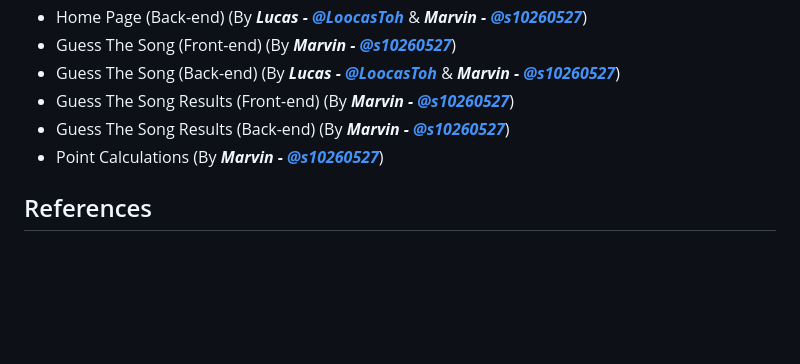
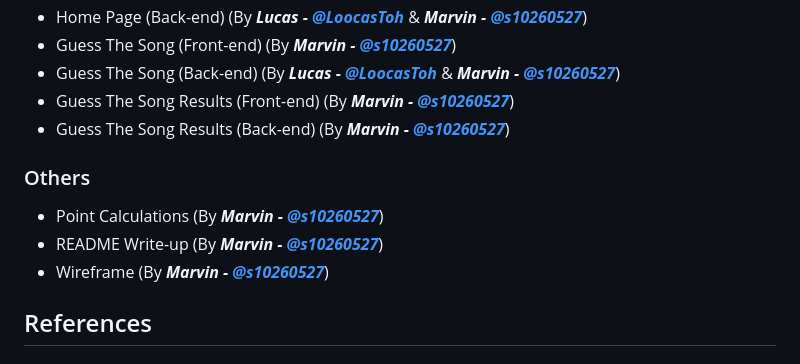
Before and after one commit to schromrvin/FED-Assignment-2, a Markdown page: README.md, the part around the change. Rendered like a GitHub page; blank space fills up the shorter version.

```diff
--- a/README.md
+++ b/README.md
@@ -73,7 +73,11 @@ Here are some of the materials used in the development of the website.
 - Guess The Song (Back-end) (By ***Lucas -*** [***@LoocasToh***](https://github.com/LoocasToh) & ***Marvin -*** [***@s10260527***](https://github.com/s10260527))
 - Guess The Song Results (Front-end) (By ***Marvin -*** [***@s10260527***](https://github.com/s10260527))
 - Guess The Song Results (Back-end) (By ***Marvin -*** [***@s10260527***](https://github.com/s10260527))
+
+### Others
 - Point Calculations (By ***Marvin -*** [***@s10260527***](https://github.com/s10260527))
+- README Write-up (By ***Marvin -*** [***@s10260527***](https://github.com/s10260527))
+- Wireframe (By ***Marvin -*** [***@s10260527***](https://github.com/s10260527))
 
 ## References
 
```
